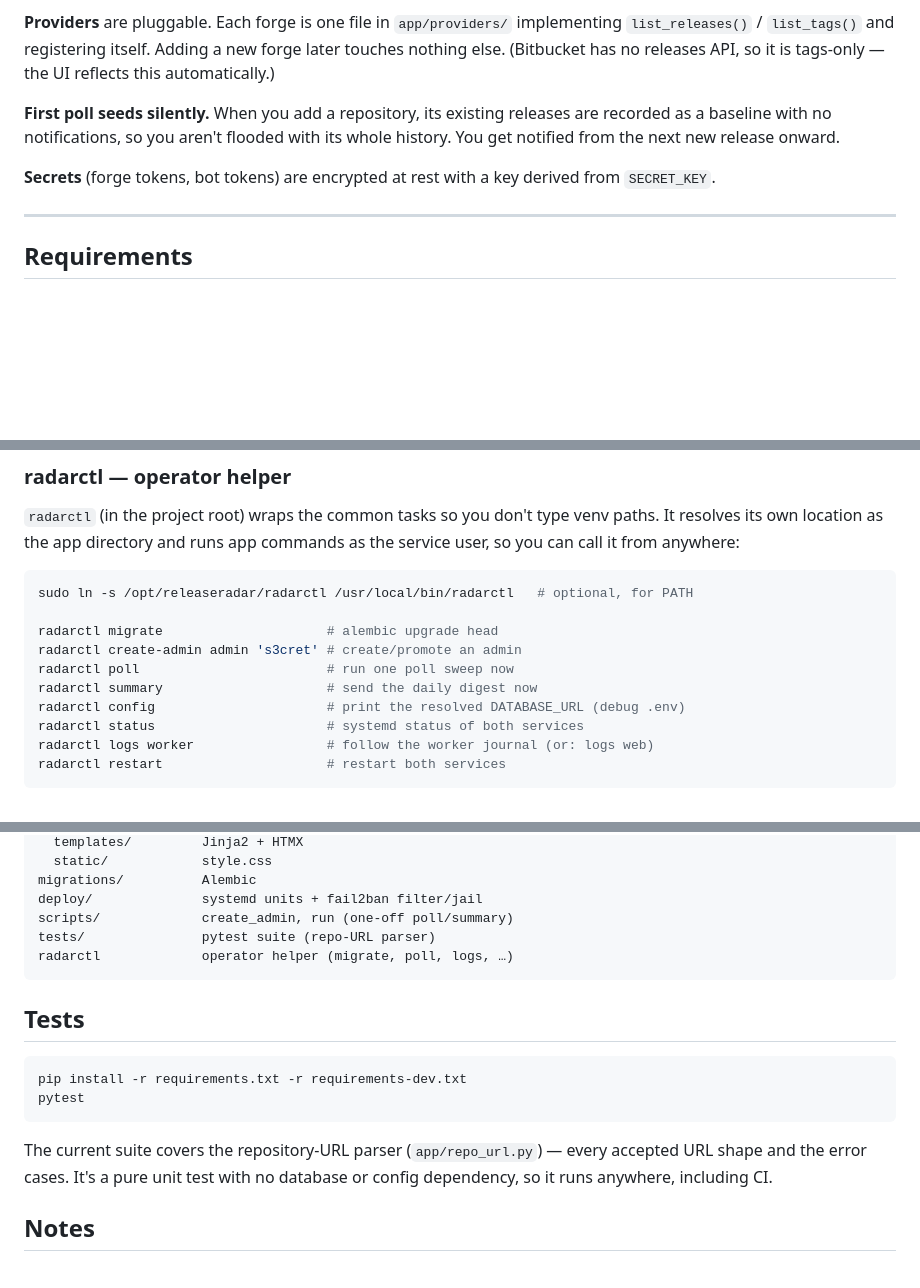
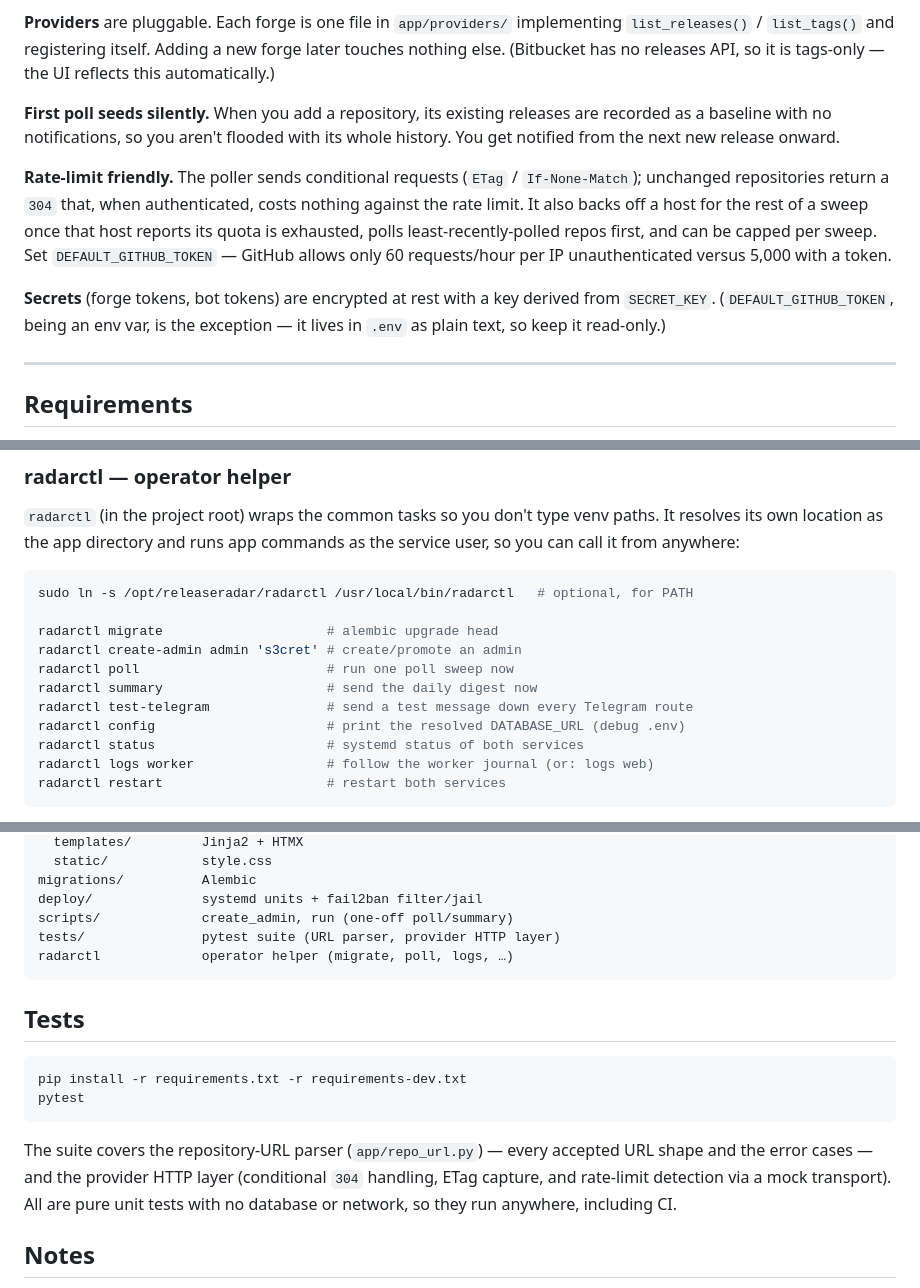
Before and after one commit to devrimgunduz/releasetracker.me, a Markdown page: README.md, 3 parts joined by grey strips. Rendered like a GitHub page; blank space fills up the shorter version.

````diff
--- a/README.md
+++ b/README.md
@@ -37,8 +37,16 @@ tags-only — the UI reflects this automatically.)
 are recorded as a baseline with no notifications, so you aren't flooded with its
 whole history. You get notified from the next new release onward.
 
+**Rate-limit friendly.** The poller sends conditional requests (`ETag` /
+`If-None-Match`); unchanged repositories return a `304` that, when authenticated,
+costs nothing against the rate limit. It also backs off a host for the rest of a
+sweep once that host reports its quota is exhausted, polls least-recently-polled
+repos first, and can be capped per sweep. Set `DEFAULT_GITHUB_TOKEN` — GitHub
+allows only 60 requests/hour per IP unauthenticated versus 5,000 with a token.
+
 **Secrets** (forge tokens, bot tokens) are encrypted at rest with a key derived
-from `SECRET_KEY`.
+from `SECRET_KEY`. (`DEFAULT_GITHUB_TOKEN`, being an env var, is the exception —
+it lives in `.env` as plain text, so keep it read-only.)
 
 ---
 
@@ -126,6 +134,7 @@ radarctl migrate                     # alembic upgrade head
 radarctl create-admin admin 's3cret' # create/promote an admin
 radarctl poll                        # run one poll sweep now
 radarctl summary                     # send the daily digest now
+radarctl test-telegram               # send a test message down every Telegram route
 radarctl config                      # print the resolved DATABASE_URL (debug .env)
 radarctl status                      # systemd status of both services
 radarctl logs worker                 # follow the worker journal (or: logs web)
@@ -390,7 +421,7 @@ app/
 migrations/          Alembic
 deploy/              systemd units + fail2ban filter/jail
 scripts/             create_admin, run (one-off poll/summary)
-tests/               pytest suite (repo-URL parser)
+tests/               pytest suite (URL parser, provider HTTP layer)
 radarctl             operator helper (migrate, poll, logs, …)
 ```
 
@@ -401,9 +432,10 @@ pip install -r requirements.txt -r requirements-dev.txt
 pytest
 ```
 
-The current suite covers the repository-URL parser (`app/repo_url.py`) — every
-accepted URL shape and the error cases. It's a pure unit test with no database or
-config dependency, so it runs anywhere, including CI.
+The suite covers the repository-URL parser (`app/repo_url.py`) — every accepted
+URL shape and the error cases — and the provider HTTP layer (conditional `304`
+handling, ETag capture, and rate-limit detection via a mock transport). All are
+pure unit tests with no database or network, so they run anywhere, including CI.
 
 ## Notes
 
````
Also changed, not shown: other parts of README.md (+37 -15 lines).
